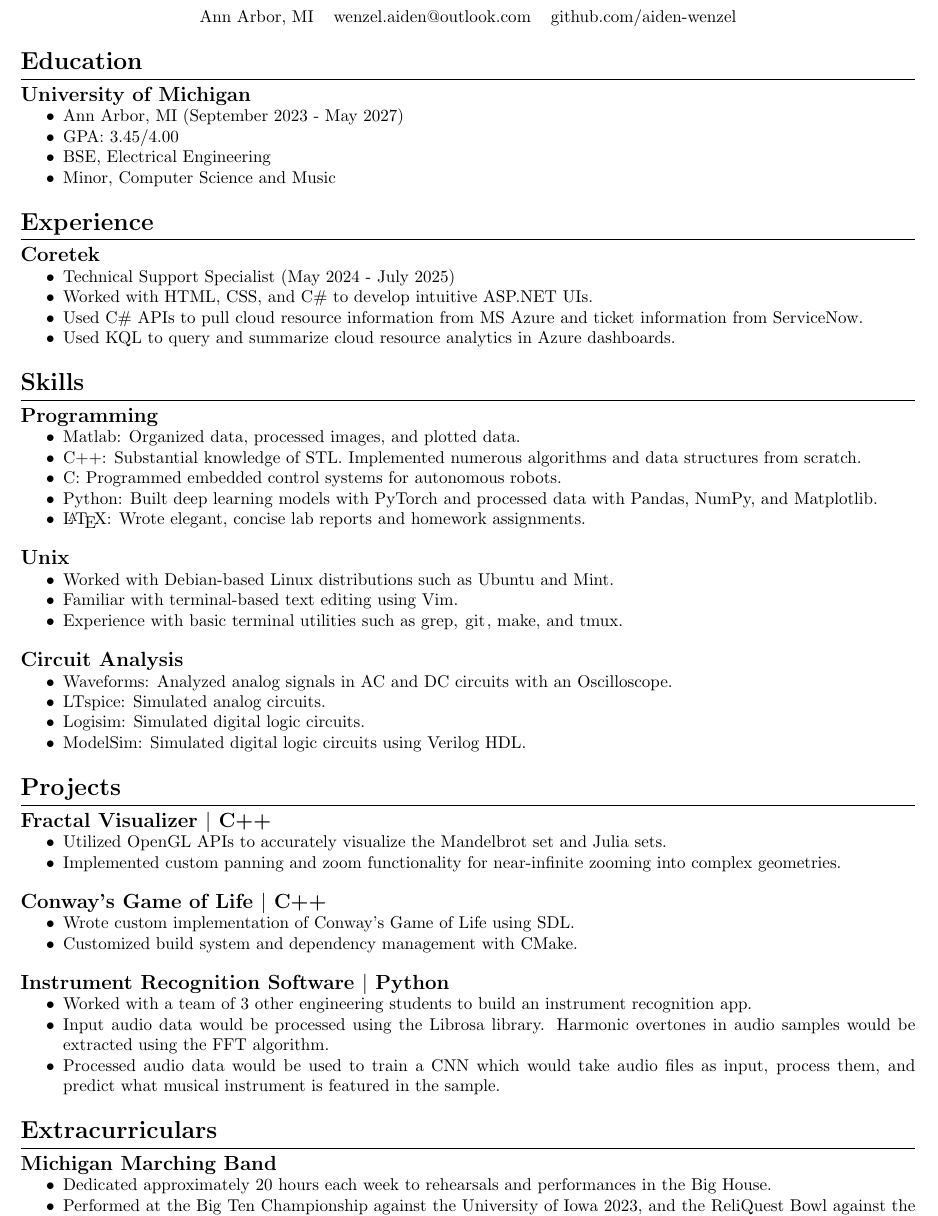
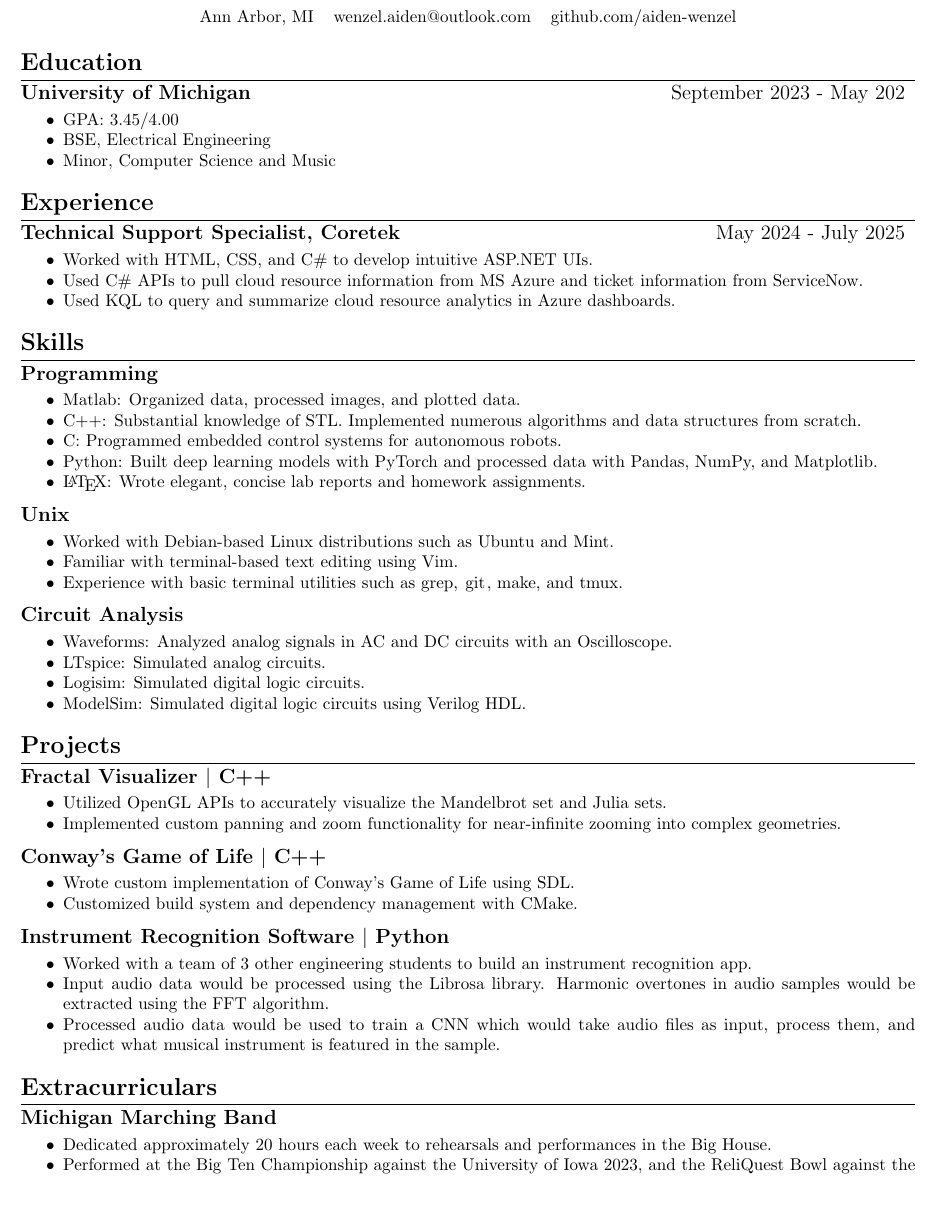
Before and after one commit to aiden-wenzel/latex-resume, a LaTeX CV (resume.tex): part of the page, cut so that both start at the same text, the shorter picture padded with empty space. Compiled offline with pdfLaTeX.

Commit message:
add resumeEntry function

```diff
--- a/resume.tex
+++ b/resume.tex
@@ -24,6 +24,12 @@
 {0pt}
 {0pt}
 
+\newcommand{\resumeEntry}[2]{%
+	\noindent\begin{tabular*}{\textwidth}{@{\extracolsep{\fill}}lr}
+		\large{\textbf{#1}} & \large{#2} \\
+	\end{tabular*}\vspace{-5pt}
+}
+
 \begin{document}
 \thispagestyle{empty}
 \begin{center}
@@ -37,9 +43,8 @@
 \hrule
 \vspace{3pt}
 
-\subsection*{University of Michigan}
+\resumeEntry{University of Michigan}{September 2023 - May 202}
 \begin{itemize}[noitemsep]
-	\item Ann Arbor, MI (September 2023 - May 2027)
 	\item GPA: $3.45/4.00$
 	\item BSE, Electrical Engineering
 	\item Minor, Computer Science and Music
@@ -49,9 +54,8 @@
 \hrule
 \vspace{3pt}
 
-\subsection*{Coretek}
+\resumeEntry{Technical Support Specialist, Coretek}{May 2024 - July 2025}
 \begin{itemize}[noitemsep]
-	\item Technical Support Specialist (May 2024 - July 2025)
 	\item Worked with HTML, CSS, and C\# to develop intuitive ASP.NET UIs.
 	\item Used C\# APIs to pull cloud resource information from MS Azure and ticket information from ServiceNow.
 	\item Used KQL to query and summarize cloud resource analytics in Azure dashboards.
@@ -70,14 +74,14 @@
 	\item \LaTeX: Wrote elegant, concise lab reports and homework assignments.
 \end{itemize}
 
-\subsection*{Unix}
+\resumeEntry{Unix}{}
 \begin{itemize}[noitemsep]
 	\item Worked with Debian-based Linux distributions such as Ubuntu and Mint.
 	\item Familiar with terminal-based text editing using Vim.
 	\item Experience with basic terminal utilities such as \lstinline{grep}, \lstinline{git}, \lstinline{make}, and \lstinline{tmux}.
 \end{itemize}
 
-\subsection*{Circuit Analysis}
+\resumeEntry{Circuit Analysis}{}
 \begin{itemize}[noitemsep]
 	\item Waveforms: Analyzed analog signals in AC and DC circuits with an Oscilloscope.
 	\item LTspice: Simulated analog circuits.
@@ -88,19 +92,19 @@
 \section*{Projects}
 \hrule
 \vspace{3pt}
-\subsection*{Fractal Visualizer $\vert$ C++}
+\resumeEntry{Fractal Visualizer $\vert$ C++}{}
 \begin{itemize}[noitemsep]
     \item Utilized OpenGL APIs to accurately visualize the Mandelbrot set and Julia sets.
     \item Implemented custom panning and zoom functionality for near-infinite zooming into complex geometries.
 \end{itemize}
 
-\subsection*{Conway's Game of Life $\vert$ C++}
+\resumeEntry{Conway's Game of Life $\vert$ C++}{}
 \begin{itemize}[noitemsep]
 	\item Wrote custom implementation of Conway's Game of Life using SDL.
 	\item Customized build system and dependency management with CMake.
 \end{itemize}
 
-\subsection*{Instrument Recognition Software $\vert$ Python}
+\resumeEntry{Instrument Recognition Software $\vert$ Python}{}
 \begin{itemize}[noitemsep]
 	\item Worked with a team of 3 other engineering students to build an instrument recognition app.
 	\item Input audio data would be processed using the Librosa library. Harmonic overtones in audio samples would be extracted using the FFT algorithm.
@@ -112,7 +116,7 @@
 \hrule
 \vspace{3pt}
 
-\subsection*{Michigan Marching Band}
+\resumeEntry{Michigan Marching Band}{}
 \begin{itemize}[noitemsep]
 	\item Dedicated approximately 20 hours each week to rehearsals and performances in the Big House.
 	\item Performed at the Big Ten Championship against the University of Iowa 2023,
```
Also changed, not shown: resume.pdf, resume.tex (2 more changed lines). Lines whose indentation alone changed are shown as unchanged.
